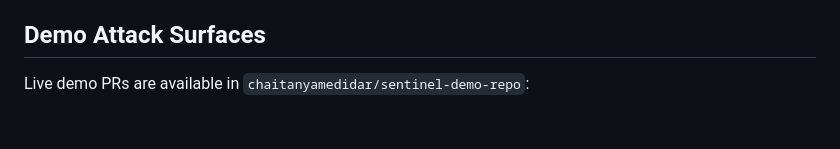
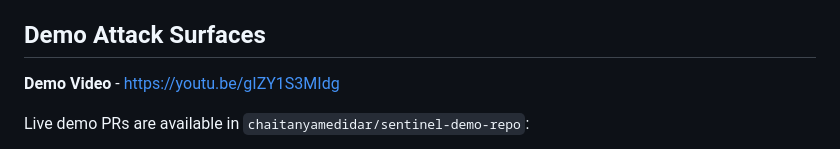
Before and after one commit to chaitanyamedidar/Sentinel, a Markdown page: README.md, the part around the change. GitHub-like rendering; blank space fills up the shorter version.

```diff
--- a/README.md
+++ b/README.md
@@ -81,6 +81,7 @@ Optional / enterprise sources:
 - Google Workspace Admin SDK audit logs.
 
 ## Demo Attack Surfaces
+**Demo Video** - https://youtu.be/gIZY1S3MIdg
 
 Live demo PRs are available in `chaitanyamedidar/sentinel-demo-repo`:
 
```
